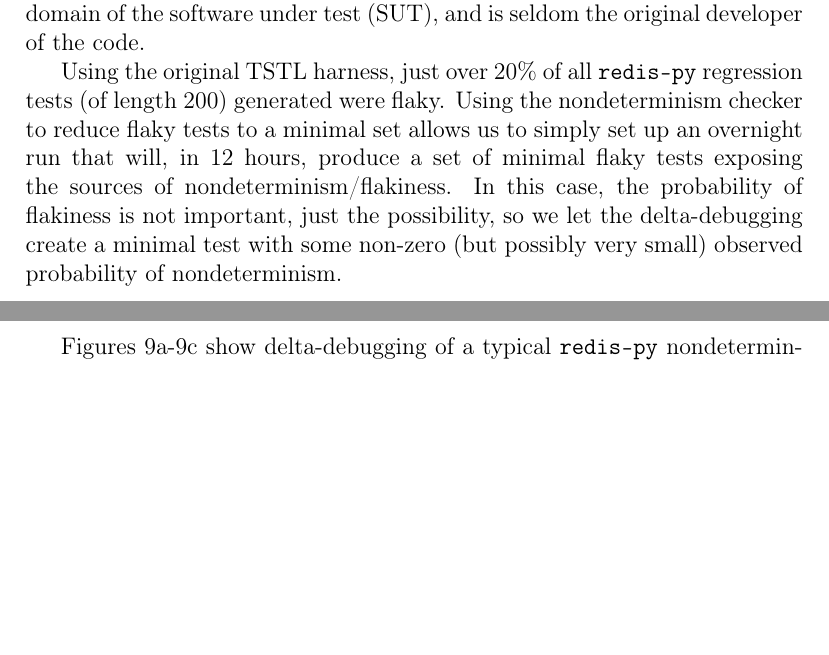
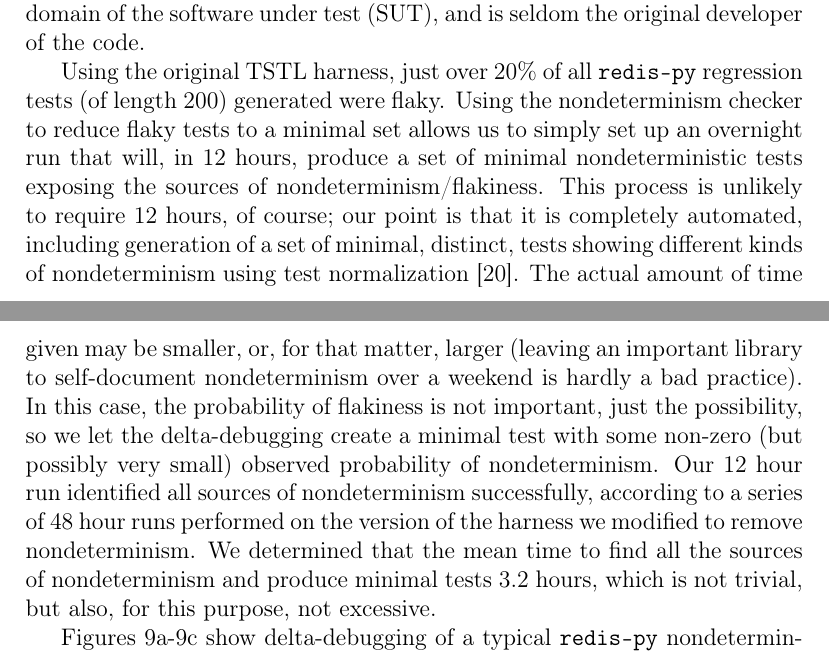
Before and after one commit to agroce/determinismpaper, a LaTeX paper (determinism.tex, which reads experiments.tex): two parts of pages 37 and 38 of 55, joined at a grey line, cut so that both start at the same text, the shorter picture padded with empty space. Compiled offline with pdfLaTeX.

Commit message:
12 hour change

```diff
--- a/experiments.tex
+++ b/experiments.tex
@@ -171,11 +171,22 @@ Using the original TSTL harness, just over 20\% of all {\tt redis-py}
 regression tests (of length 200) generated were flaky.  Using the
 nondeterminism checker to reduce flaky tests to a minimal set allows
 us to simply set up an overnight run that will, in 12 hours, produce
-a set of minimal flaky tests exposing the sources of
-nondeterminism/flakiness.  In this case, the probability of flakiness
+a set of minimal nondeterministic tests exposing the sources of
+nondeterminism/flakiness.  This process is unlikely to require 12
+hours, of course; our point is that it is completely automated,
+including generation of a set of minimal, distinct, tests showing
+different kinds of nondeterminism using test normalization~\cite{onetest}.  The actual amount of time given
+may be smaller, or, for that matter, larger (leaving an important
+library to self-document nondeterminism over a weekend is hardly a bad
+practice).  In this case, the probability of flakiness
 is not important, just the possibility, so we let the delta-debugging
 create a minimal test with some non-zero (but possibly very small)
-observed probability of nondeterminism.
+observed probability of nondeterminism.  Our 12 hour run identified
+all sources of nondeterminism successfully, according to a series of
+48 hour runs performed on the version of the harness we modified to
+remove nondeterminism.  We determined that the mean time to find all
+the sources of nondeterminism and produce minimal tests 3.2
+hours, which is not trivial, but also, for this purpose, not excessive.
 
 Figures \ref{fig:r1}-\ref{fig:r3} show delta-debugging of a typical
 {\tt redis-py} nondeterministic test, originally with 287 steps.  The initial test behave
```
Also changed, not shown: currentdraft.pdf.
